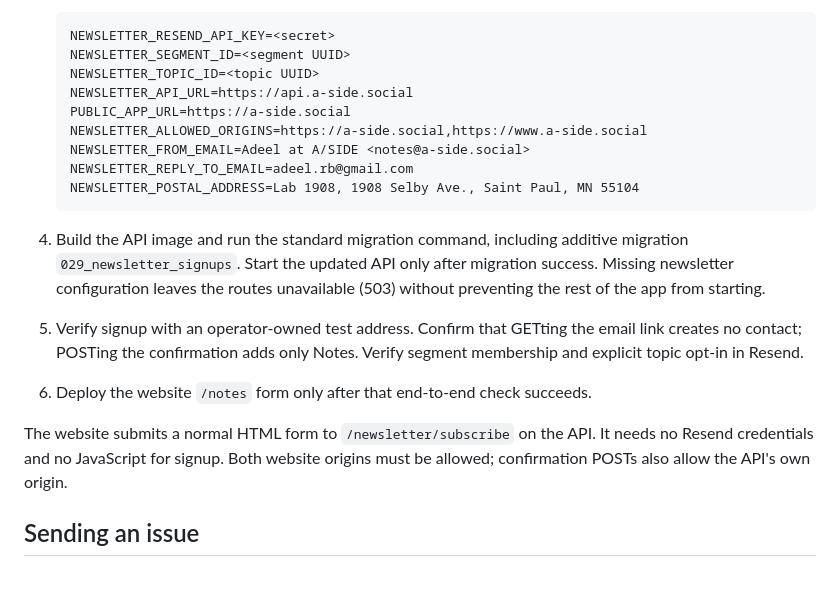
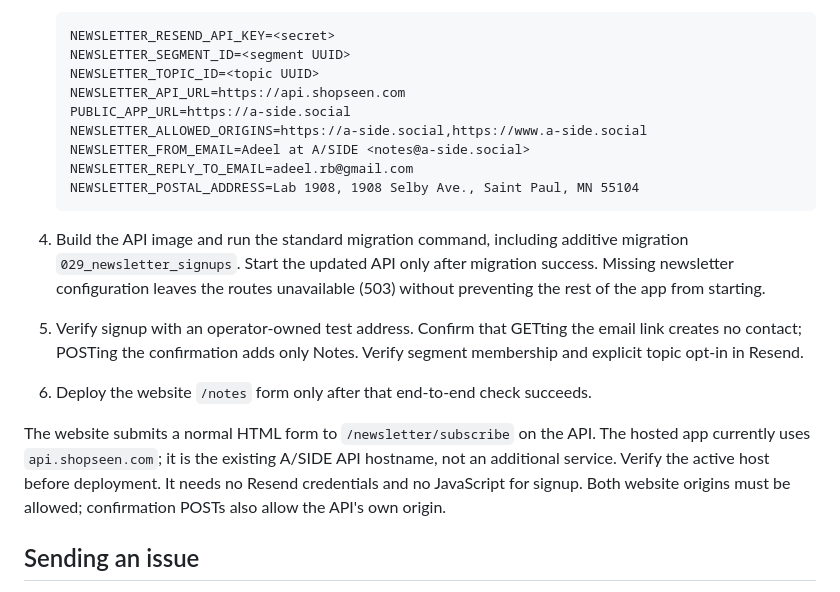
Before and after one commit to A-SIDE-Social/aside, a Markdown page: docs/newsletter.md, the part around the change. GitHub-like rendering.

Commit message:
Document the existing hosted API hostname

```diff
--- a/docs/newsletter.md
+++ b/docs/newsletter.md
@@ -19,7 +19,7 @@ button before the API adds them to the Resend segment and topic.
    NEWSLETTER_RESEND_API_KEY=<secret>
    NEWSLETTER_SEGMENT_ID=<segment UUID>
    NEWSLETTER_TOPIC_ID=<topic UUID>
-   NEWSLETTER_API_URL=https://api.a-side.social
+   NEWSLETTER_API_URL=https://api.shopseen.com
    PUBLIC_APP_URL=https://a-side.social
    NEWSLETTER_ALLOWED_ORIGINS=https://a-side.social,https://www.a-side.social
    NEWSLETTER_FROM_EMAIL=Adeel at A/SIDE <notes@a-side.social>
@@ -37,6 +37,8 @@ button before the API adds them to the Resend segment and topic.
 6. Deploy the website `/notes` form only after that end-to-end check succeeds.
 
 The website submits a normal HTML form to `/newsletter/subscribe` on the API.
+The hosted app currently uses `api.shopseen.com`; it is the existing A/SIDE
+API hostname, not an additional service. Verify the active host before deployment.
 It needs no Resend credentials and no JavaScript for signup. Both website origins
 must be allowed; confirmation POSTs also allow the API's own origin.
 
```
